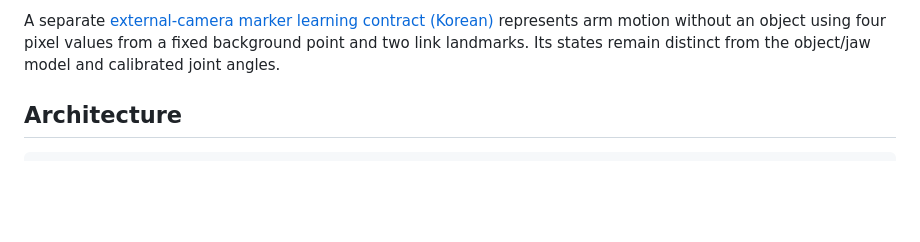
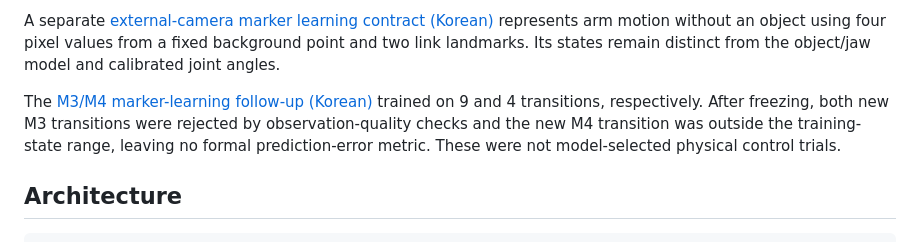
Before and after one commit to ParkJsoo/motionbrain, a Markdown page: README.en.md, the part around the change. Rendered like a GitHub page; blank space fills up the shorter version.

```diff
--- a/README.en.md
+++ b/README.en.md
@@ -27,6 +27,8 @@ The [relative-state development path (Korean)](docs/relative-action-selection.md
 A [subsequent joint-specific study (Korean)](docs/evidence/2026-11-05-multi-joint-relative-learning.md) collected 33 transitions across separate M1, M5 and M2 contracts, with 24 training and nine later evaluation records. Range rejections and large errors remain; learned grasping and lifting are unverified.
 
 A separate [external-camera marker learning contract (Korean)](docs/projected-arm-learning.md) represents arm motion without an object using four pixel values from a fixed background point and two link landmarks. Its states remain distinct from the object/jaw model and calibrated joint angles.
+
+The [M3/M4 marker-learning follow-up (Korean)](docs/evidence/2026-11-06-projected-arm-m3-m4-learning.md) trained on 9 and 4 transitions, respectively. After freezing, both new M3 transitions were rejected by observation-quality checks and the new M4 transition was outside the training-state range, leaving no formal prediction-error metric. These were not model-selected physical control trials.
 
 ## Architecture
 
```
Also changed, not shown: README.md (+2 -0 lines), docs/evidence/2026-11-06-projected-arm-m3-m4-learning.md (added, +48 -0 lines).
